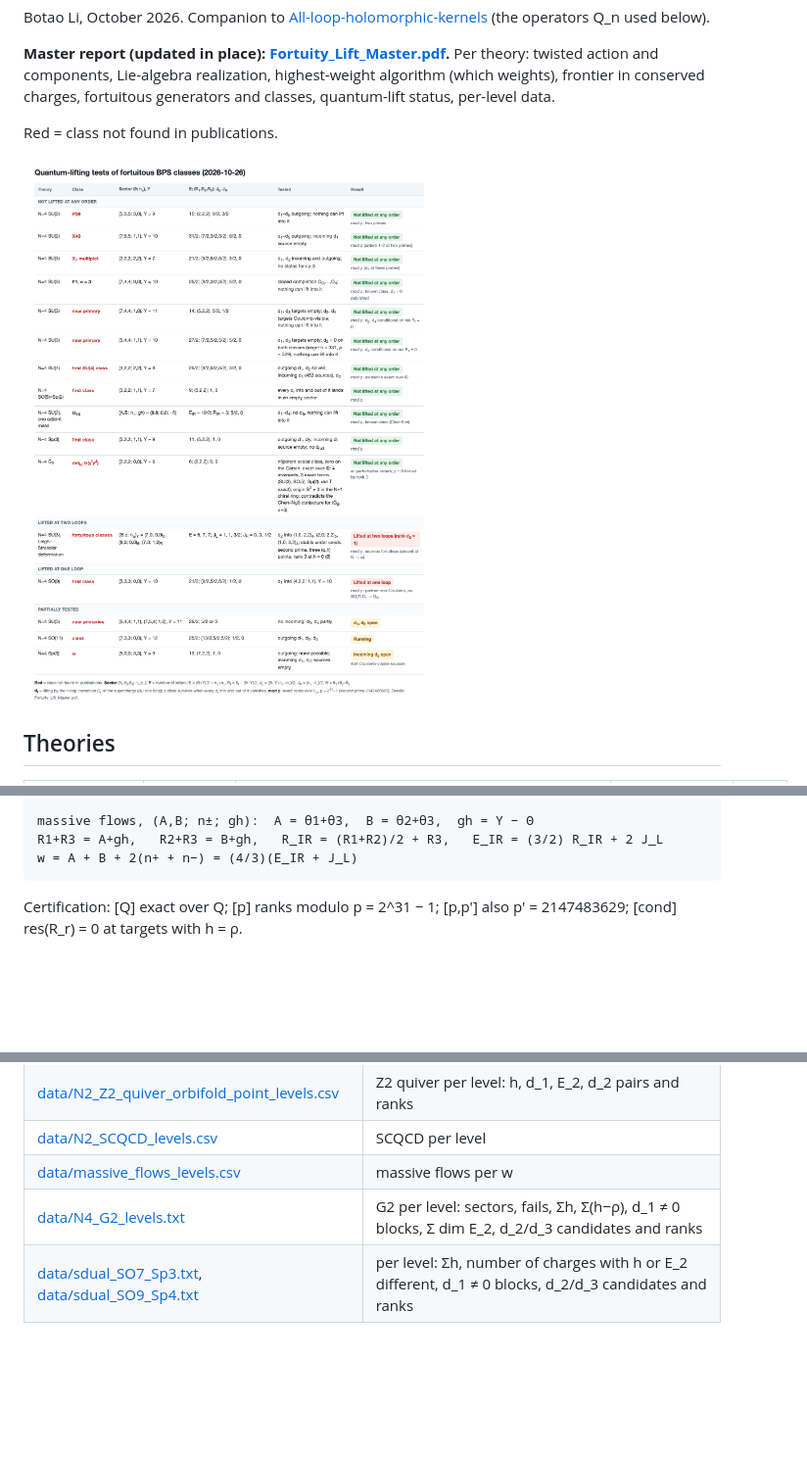
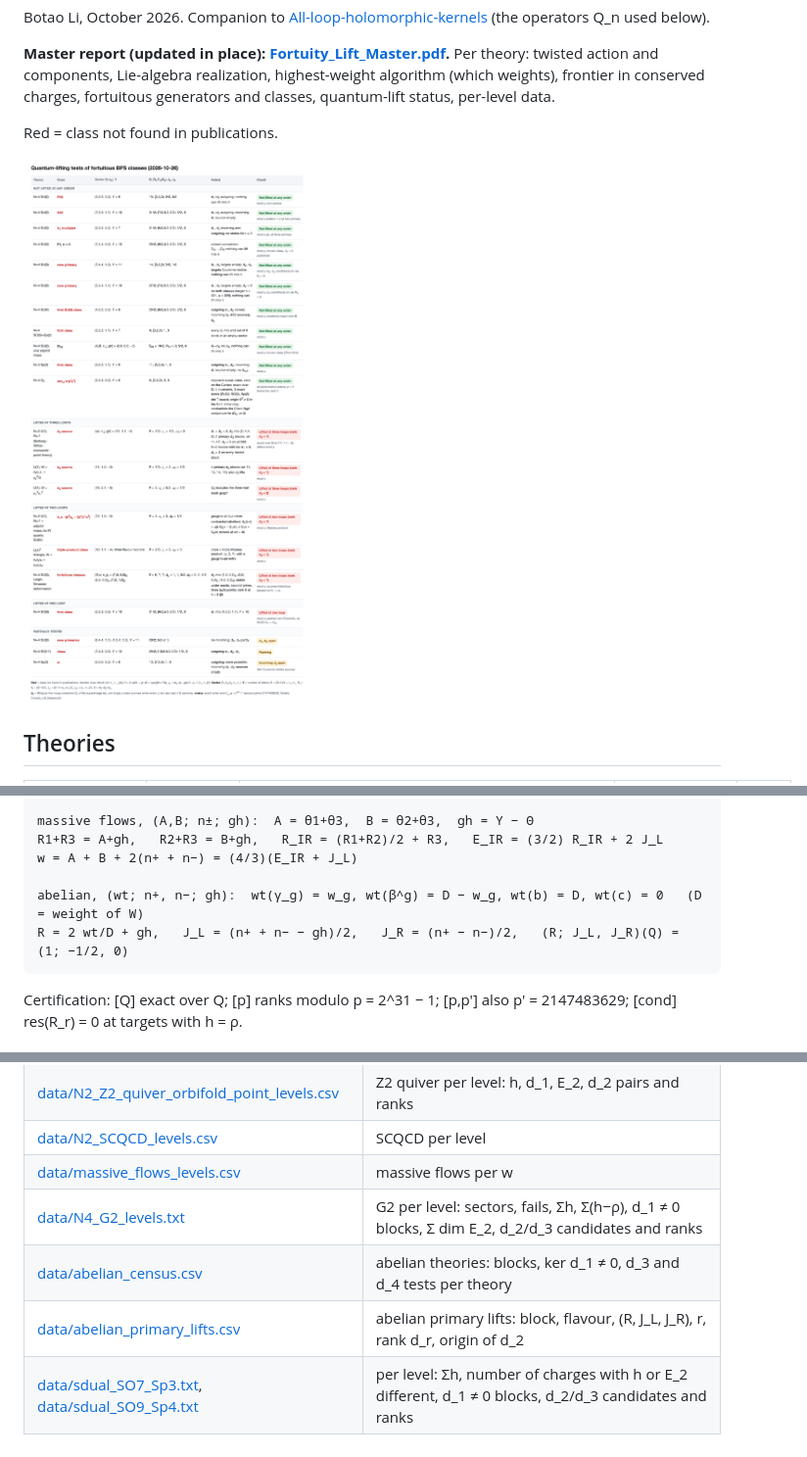
Before and after one commit to lbotao399-stack/quantum-lifts-results, a Markdown page: README.md, 3 parts joined by grey strips. Shown at 98% size. GitHub-like rendering; pictures changed too: summary_table.png; blank space fills up the shorter version.

````diff
--- a/README.md
+++ b/README.md
@@ -42,6 +43,9 @@ E   = R1 + R2 + R3 + 2 J_L       (λ + k d, Y + k) has the same (E, R_I, J_L, J_
 massive flows, (A,B; n±; gh):  A = θ1+θ3,  B = θ2+θ3,  gh = Y − Θ
 R1+R3 = A+gh,   R2+R3 = B+gh,   R_IR = (R1+R2)/2 + R3,   E_IR = (3/2) R_IR + 2 J_L
 w = A + B + 2(n+ + n−) = (4/3)(E_IR + J_L)
+
+abelian, (wt; n+, n−; gh):  wt(γ_g) = w_g, wt(β^g) = D − w_g, wt(b) = D, wt(c) = 0   (D = weight of W)
+R = 2 wt/D + gh,   J_L = (n+ + n− − gh)/2,   J_R = (n+ − n−)/2,   (R; J_L, J_R)(Q) = (1; −1/2, 0)
 ```
 
 Certification: [Q] exact over Q; [p] ranks modulo p = 2^31 − 1; [p,p'] also p' = 2147483629; [cond] res(R_r) = 0 at targets with h = ρ.
@@ -57,4 +61,6 @@ Certification: [Q] exact over Q; [p] ranks modulo p = 2^31 − 1; [p,p'] also p'
 | [data/N2_SCQCD_levels.csv](data/N2_SCQCD_levels.csv) | SCQCD per level |
 | [data/massive_flows_levels.csv](data/massive_flows_levels.csv) | massive flows per w |
 | [data/N4_G2_levels.txt](data/N4_G2_levels.txt) | G2 per level: sectors, fails, Σh, Σ(h−ρ), d_1 ≠ 0 blocks, Σ dim E_2, d_2/d_3 candidates and ranks |
+| [data/abelian_census.csv](data/abelian_census.csv) | abelian theories: blocks, ker d_1 ≠ 0, d_3 and d_4 tests per theory |
+| [data/abelian_primary_lifts.csv](data/abelian_primary_lifts.csv) | abelian primary lifts: block, flavour, (R, J_L, J_R), r, rank d_r, origin of d_2 |
 | [data/sdual_SO7_Sp3.txt](data/sdual_SO7_Sp3.txt), [data/sdual_SO9_Sp4.txt](data/sdual_SO9_Sp4.txt) | per level: Σh, number of charges with h or E_2 different, d_1 ≠ 0 blocks, d_2/d_3 candidates and ranks |
````
Also changed, not shown: other parts of README.md (+1 -0 lines), 4 other files.
